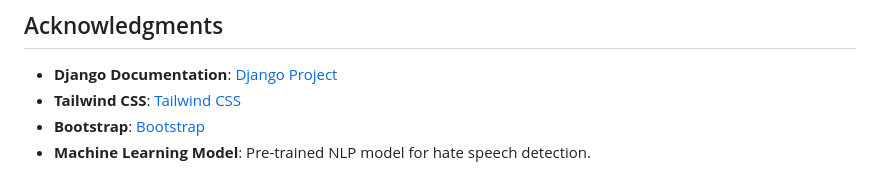
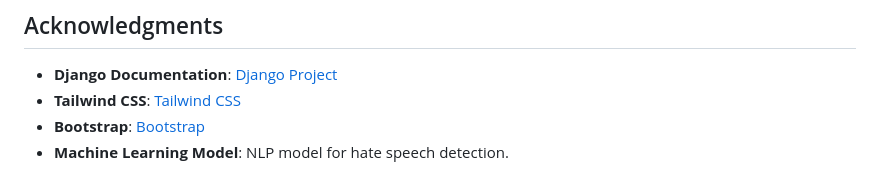
Before and after one commit to poudelalina86/Hackathon_ChillGuys, a Markdown page: README.md, the part around the change. Drawn GitHub-style.

```diff
--- a/README.md
+++ b/README.md
@@ -94,4 +94,4 @@ We welcome contributions! Fork the repository, create a feature branch, and subm
 - **Django Documentation**: [Django Project](https://www.djangoproject.com/)
 - **Tailwind CSS**: [Tailwind CSS](https://tailwindcss.com/)
 - **Bootstrap**: [Bootstrap](https://getbootstrap.com/)
-- **Machine Learning Model**: Pre-trained NLP model for hate speech detection.
+- **Machine Learning Model**: NLP model for hate speech detection.
```
